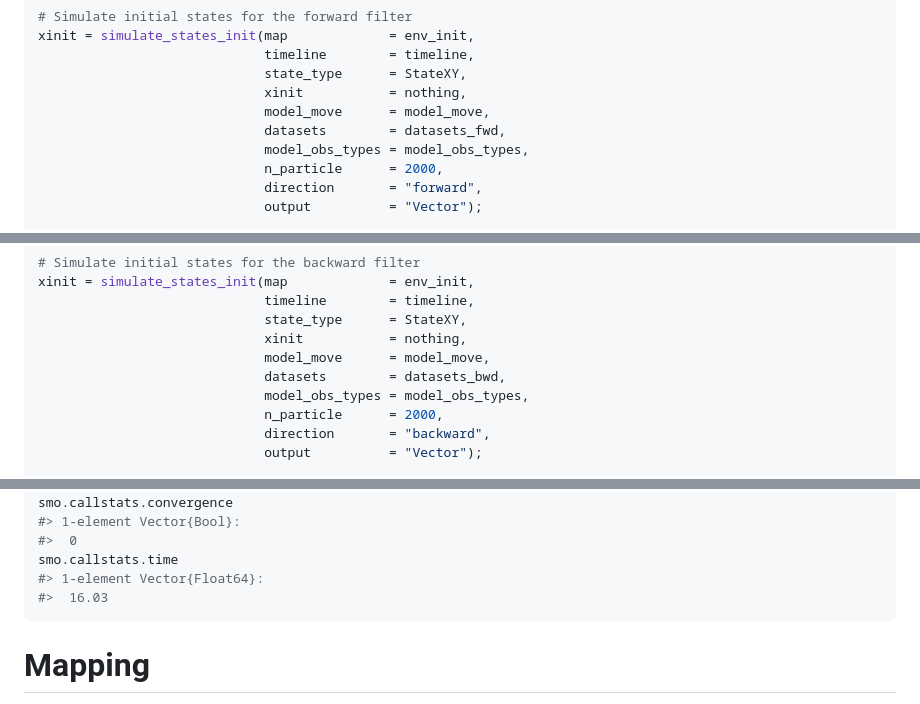
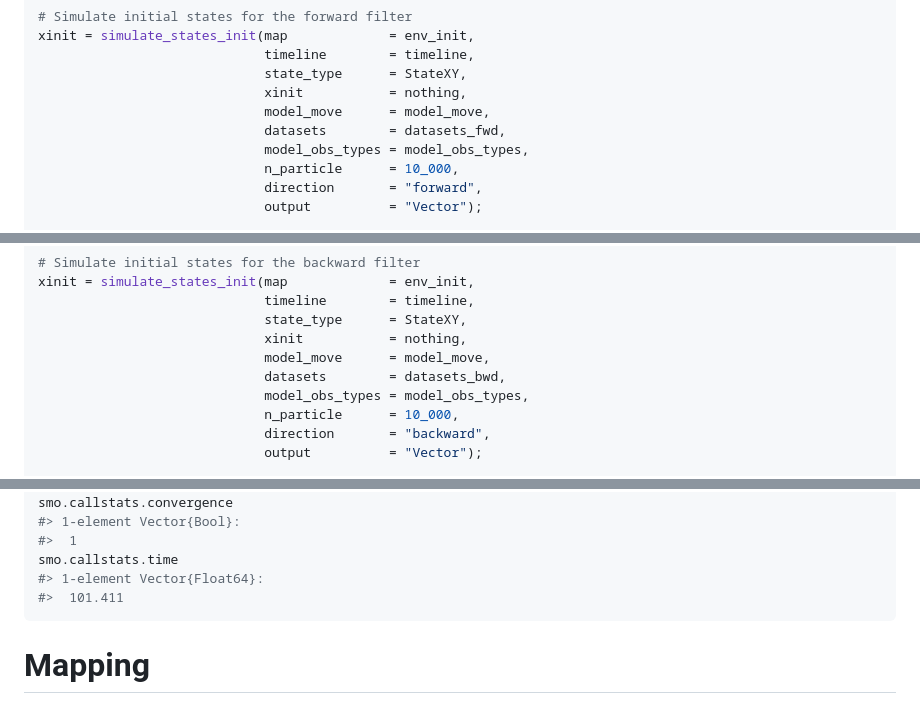
Before and after one commit to edwardlavender/Patter.jl, a Markdown page: README.md, 3 parts joined by grey strips. Rendered like a GitHub page.

````diff
--- a/README.md
+++ b/README.md
@@ -353,7 +353,7 @@ xinit = simulate_states_init(map             = env_init,
                              model_move      = model_move,
                              datasets        = datasets_fwd,
                              model_obs_types = model_obs_types,
-                             n_particle      = 2000,
+                             n_particle      = 10_000,
                              direction       = "forward",
                              output          = "Vector");
 
@@ -373,7 +373,7 @@ xinit = simulate_states_init(map             = env_init,
                              model_move      = model_move,
                              datasets        = datasets_bwd,
                              model_obs_types = model_obs_types,
-                             n_particle      = 2000,
+                             n_particle      = 10_000,
                              direction       = "backward",
                              output          = "Vector");
 
@@ -581,10 +581,10 @@ smo.callstats
 #>                                                                2 columns omitted
 smo.callstats.convergence
 #> 1-element Vector{Bool}:
-#>  0
+#>  1
 smo.callstats.time
 #> 1-element Vector{Float64}:
-#>  16.03
+#>  101.411
 ```
 
 # Mapping
````
Also changed, not shown: other parts of README.md (+117 -118 lines), docs/figures/README-unnamed-chunk-13-2.png.
